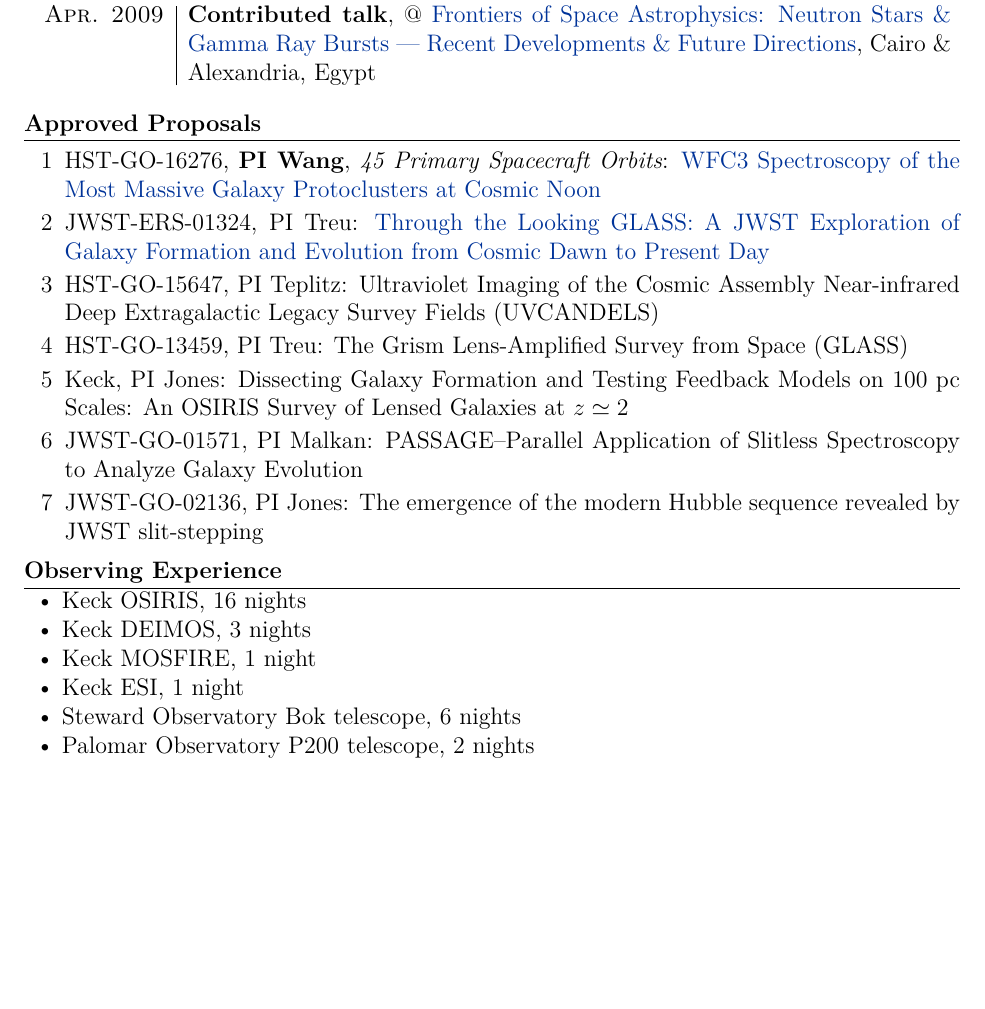
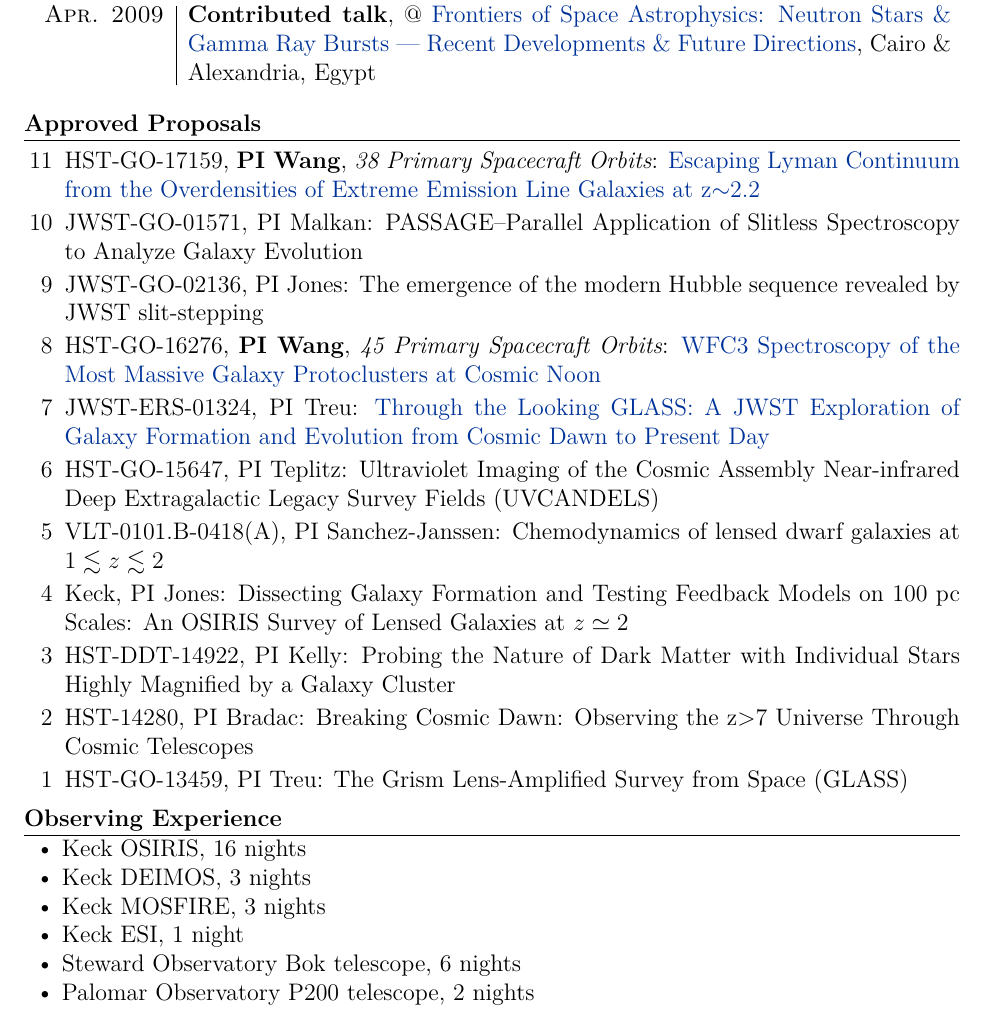
Before and after one commit to albertfxwang/xincv, a LaTeX CV (xwang_cv.tex): part of page 3 of 7, cut so that both start at the same text, the shorter picture padded with empty space. Compiled offline with XeLaTeX.

Commit message:
update on 221012

```diff
--- a/xwang_cv.tex
+++ b/xwang_cv.tex
@@ -307,16 +307,17 @@
 
 \begin{list}{\labelitemi}{\leftmargin=1.7em}
     \vspace*{1ex}
-    \item[1] HST-GO-16276, \textbf{PI Wang}, \emph{45 Primary Spacecraft Orbits}: \href{https://archive.stsci.edu/proposal_search.php?id=16276&mission=hst}{WFC3 Spectroscopy of the Most Massive Galaxy Protoclusters at Cosmic Noon}
-    \item[2] JWST-ERS-01324, PI Treu: \href{https://www.stsci.edu/jwst/observing-programs/approved-ers-programs/program-1324}{Through the Looking GLASS: A JWST Exploration of Galaxy Formation and Evolution from Cosmic Dawn to Present Day}
-    \item[3] HST-GO-15647, PI Teplitz: Ultraviolet Imaging of the Cosmic Assembly Near-infrared Deep Extragalactic Legacy Survey Fields (UVCANDELS)
-    \item[4] HST-GO-13459, PI Treu: The Grism Lens-Amplified Survey from Space (GLASS)
-%    \item[5] HST-DDT-14922, PI Kelly: Probing the Nature of Dark Matter with Individual Stars Highly Magnified by a Galaxy Cluster
-%    \item[4] HST-14280, PI Bradac: Breaking Cosmic Dawn: Observing the z>7 Universe Through Cosmic Telescopes
-%    \item[5] VLT-0101.B-0418(A), PI Sanchez-Janssen: Chemodynamics of lensed dwarf galaxies at $1\lesssim z\lesssim 2$
-    \item[5] Keck, PI Jones: Dissecting Galaxy Formation and Testing Feedback Models on 100 pc Scales: An OSIRIS Survey of Lensed Galaxies at $z\simeq2$
-    \item[6] JWST-GO-01571, PI Malkan: PASSAGE--Parallel Application of Slitless Spectroscopy to Analyze Galaxy Evolution
-    \item[7] JWST-GO-02136, PI Jones: The emergence of the modern Hubble sequence revealed by JWST slit-stepping
+    \item[11] HST-GO-17159, \textbf{PI Wang}, \emph{38 Primary Spacecraft Orbits}: \href{https://archive.stsci.edu/proposal_search.php?id=17159&mission=hst}{Escaping Lyman Continuum from the Overdensities of Extreme Emission Line Galaxies at z$\sim$2.2}
+    \item[10] JWST-GO-01571, PI Malkan: PASSAGE--Parallel Application of Slitless Spectroscopy to Analyze Galaxy Evolution
+    \item[9] JWST-GO-02136, PI Jones: The emergence of the modern Hubble sequence revealed by JWST slit-stepping
+    \item[8] HST-GO-16276, \textbf{PI Wang}, \emph{45 Primary Spacecraft Orbits}: \href{https://archive.stsci.edu/proposal_search.php?id=16276&mission=hst}{WFC3 Spectroscopy of the Most Massive Galaxy Protoclusters at Cosmic Noon}
+    \item[7] JWST-ERS-01324, PI Treu: \href{https://www.stsci.edu/jwst/observing-programs/approved-ers-programs/program-1324}{Through the Looking GLASS: A JWST Exploration of Galaxy Formation and Evolution from Cosmic Dawn to Present Day}
+    \item[6] HST-GO-15647, PI Teplitz: Ultraviolet Imaging of the Cosmic Assembly Near-infrared Deep Extragalactic Legacy Survey Fields (UVCANDELS)
+    \item[5] VLT-0101.B-0418(A), PI Sanchez-Janssen: Chemodynamics of lensed dwarf galaxies at $1\lesssim z\lesssim 2$
+    \item[4] Keck, PI Jones: Dissecting Galaxy Formation and Testing Feedback Models on 100 pc Scales: An OSIRIS Survey of Lensed Galaxies at $z\simeq2$
+    \item[3] HST-DDT-14922, PI Kelly: Probing the Nature of Dark Matter with Individual Stars Highly Magnified by a Galaxy Cluster
+    \item[2] HST-14280, PI Bradac: Breaking Cosmic Dawn: Observing the z>7 Universe Through Cosmic Telescopes
+    \item[1] HST-GO-13459, PI Treu: The Grism Lens-Amplified Survey from Space (GLASS)
 \end{list}
 
 
@@ -326,7 +327,7 @@
 \begin{tabular}{l}
     \textbullet~Keck OSIRIS, 16 nights \\
     \textbullet~Keck DEIMOS, 3 nights \\
-    \textbullet~Keck MOSFIRE, 1 night \\
+    \textbullet~Keck MOSFIRE, 3 nights \\
     \textbullet~Keck ESI, 1 night \\
     \textbullet~Steward Observatory Bok telescope, 6 nights \\
     \textbullet~Palomar Observatory P200 telescope, 2 nights \\
```
Also changed, not shown: xwang_cv_10pt.tex (+9 -6 lines), xwang_cv.pdf, xwang_cv_10pt.pdf.
